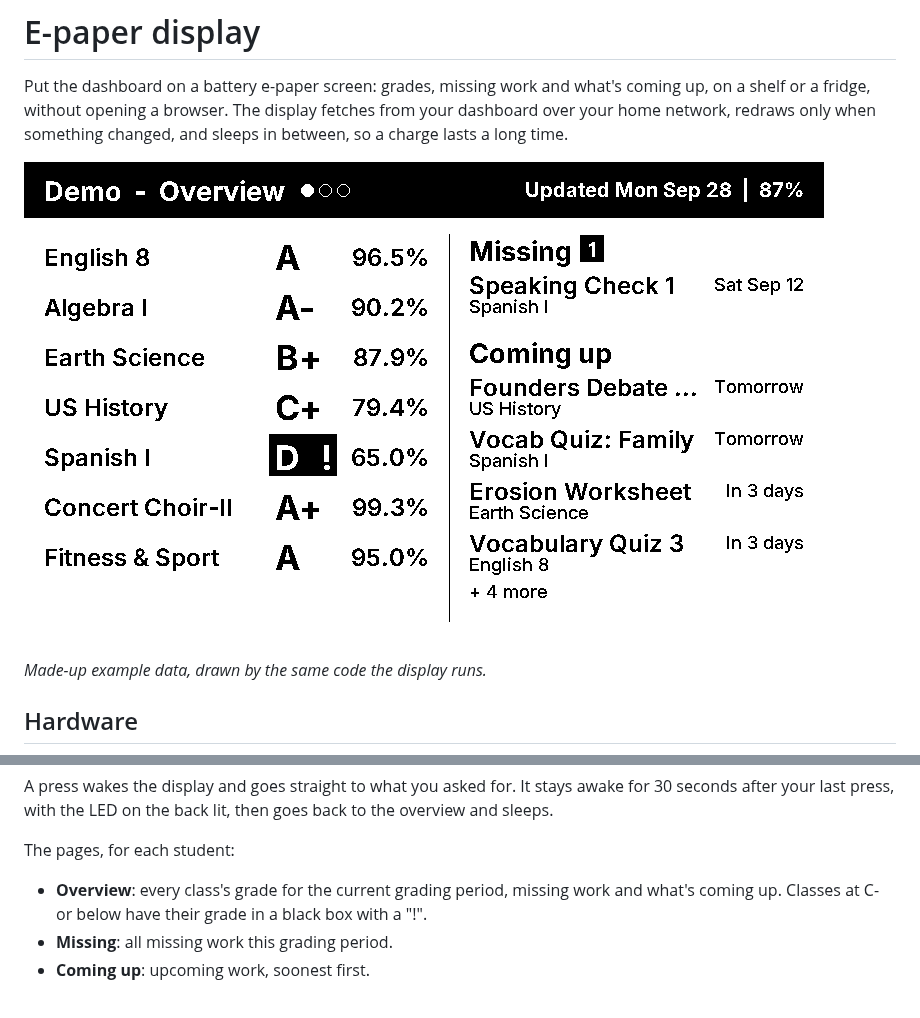
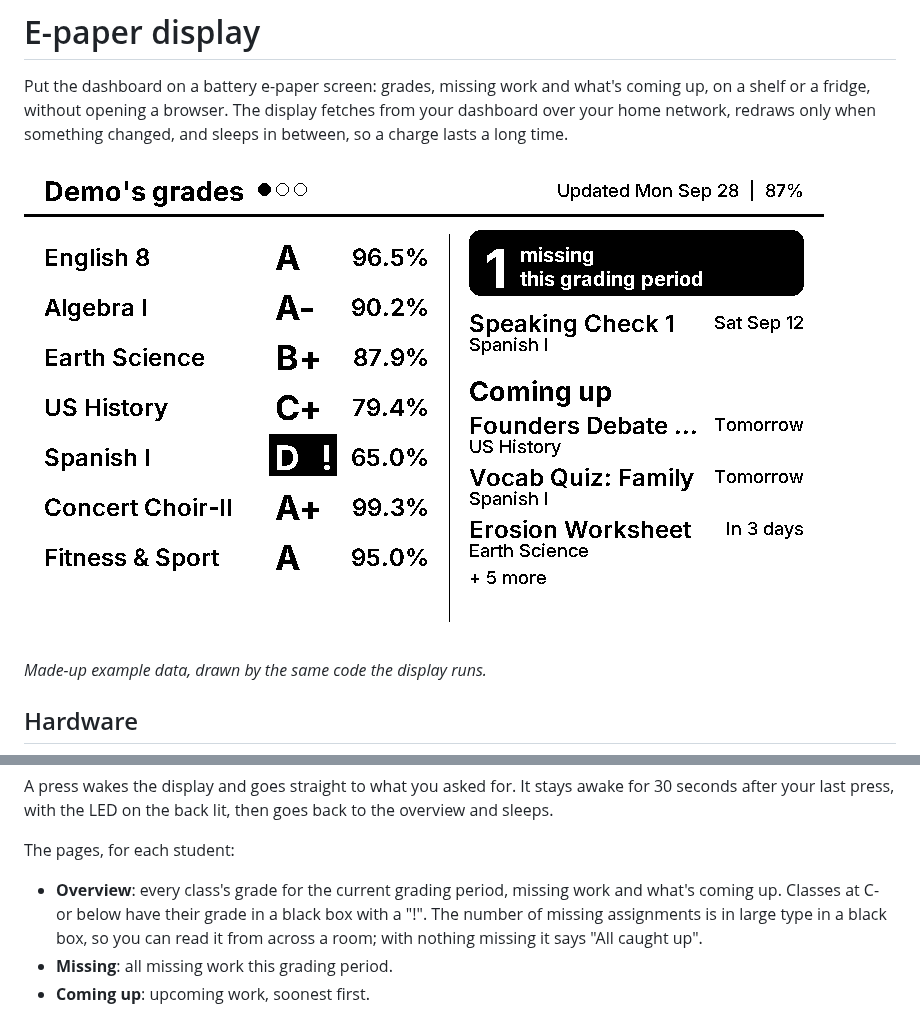
Before and after one commit to andrewfraley/skyward-dashboard, a Markdown page: DISPLAY.md, 2 parts joined by grey strips. GitHub-like rendering; pictures changed too: docs/screenshots/display-overview.png.

Commit message:
Give the display a light header and a large missing count
The header is black on white with a rule under it, like the web page,
instead of a black bar; the overview's title is "<name>'s grades". The
overview's right column opens with the number of missing assignments in
53 px type in a black box (an outlined "All caught up" when there are
none), readable from across a room. Status screens move from 44 to 47 px,
which the corrected font_stems.py measures as even.

Co-Authored-By: Claude Opus 5.5 <noreply@anthropic.com>

```diff
--- a/DISPLAY.md
+++ b/DISPLAY.md
@@ -5,7 +5,7 @@ shelf or a fridge, without opening a browser. The display fetches from your dash
 home network, redraws only when something changed, and sleeps in between, so a charge lasts a
 long time.
 
-![The display's overview: a header with the student's name, the page and when the dashboard last updated, grades down the left with a D flagged in a black box with an exclamation mark, and missing and upcoming work on the right](docs/screenshots/display-overview.png)
+![The display's overview: a white header with the student's name, the page and when the dashboard last updated, grades down the left with a D flagged in a black box with an exclamation mark, a large count of missing assignments in a black box on the right, and upcoming work under it](docs/screenshots/display-overview.png)
 
 *Made-up example data, drawn by the same code the display runs.*
 
@@ -81,7 +81,9 @@ after your last press, with the LED on the back lit, then goes back to the overv
 The pages, for each student:
 
 - **Overview**: every class's grade for the current grading period, missing work and what's
-  coming up. Classes at C- or below have their grade in a black box with a "!".
+  coming up. Classes at C- or below have their grade in a black box with a "!". The number of
+  missing assignments is in large type in a black box, so you can read it from across a room;
+  with nothing missing it says "All caught up".
 - **Missing**: all missing work this grading period.
 - **Coming up**: upcoming work, soonest first.
 
```
Also changed, not shown: 1 other file.
